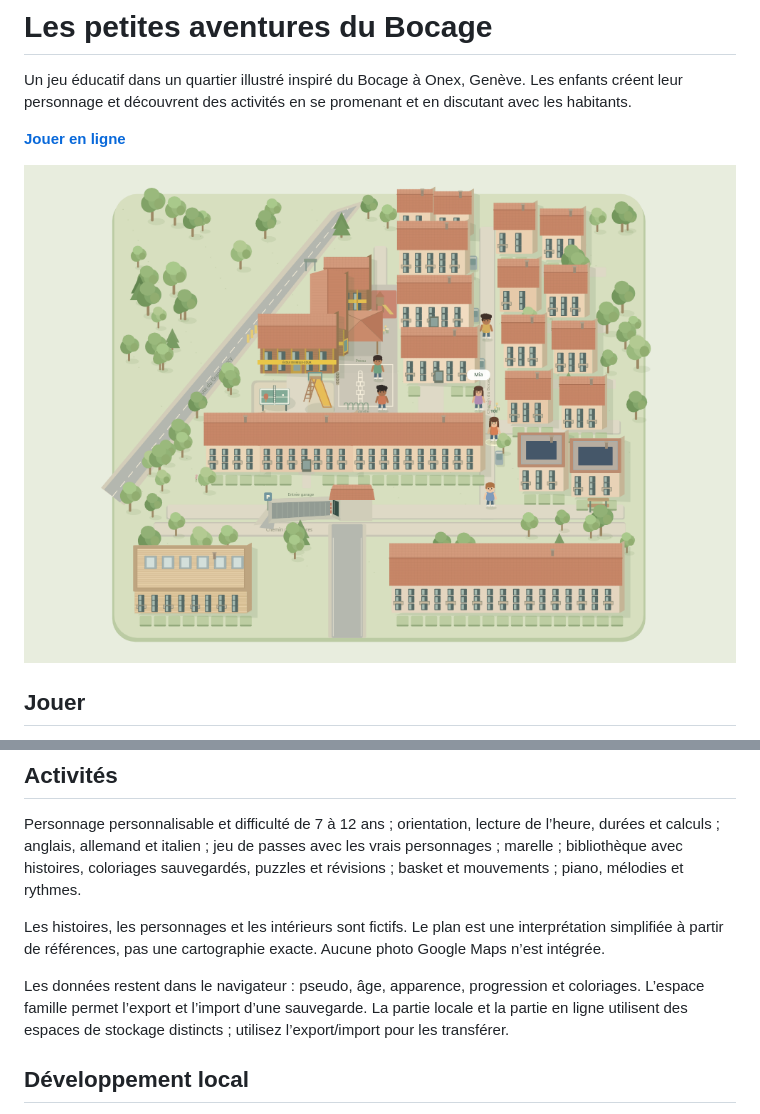
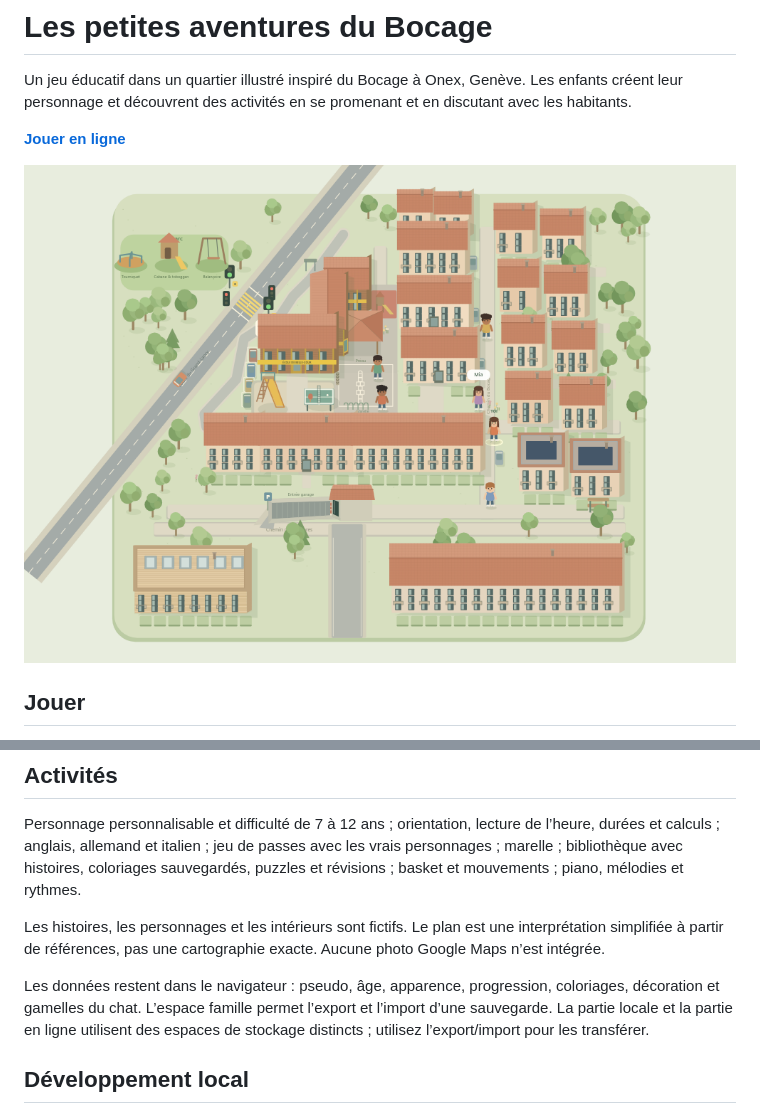
Before and after one commit to r-c-hub/bocage, a Markdown page: README.md, 2 parts joined by grey strips. GitHub-like rendering; pictures changed too: docs/quartier.png.

```diff
--- a/README.md
+++ b/README.md
@@ -21,7 +21,7 @@ Personnage personnalisable et difficulté de 7 à 12 ans ; orientation, lecture
 
 Les histoires, les personnages et les intérieurs sont fictifs. Le plan est une interprétation simplifiée à partir de références, pas une cartographie exacte. Aucune photo Google Maps n’est intégrée.
 
-Les données restent dans le navigateur : pseudo, âge, apparence, progression et coloriages. L’espace famille permet l’export et l’import d’une sauvegarde. La partie locale et la partie en ligne utilisent des espaces de stockage distincts ; utilisez l’export/import pour les transférer.
+Les données restent dans le navigateur : pseudo, âge, apparence, progression, coloriages, décoration et gamelles du chat. L’espace famille permet l’export et l’import d’une sauvegarde. La partie locale et la partie en ligne utilisent des espaces de stockage distincts ; utilisez l’export/import pour les transférer.
 
 ## Développement local
 
```
Also changed, not shown: other parts of README.md (+24 -1 lines), docs/GUIDE.md (+22 -4 lines), 4 other files.
